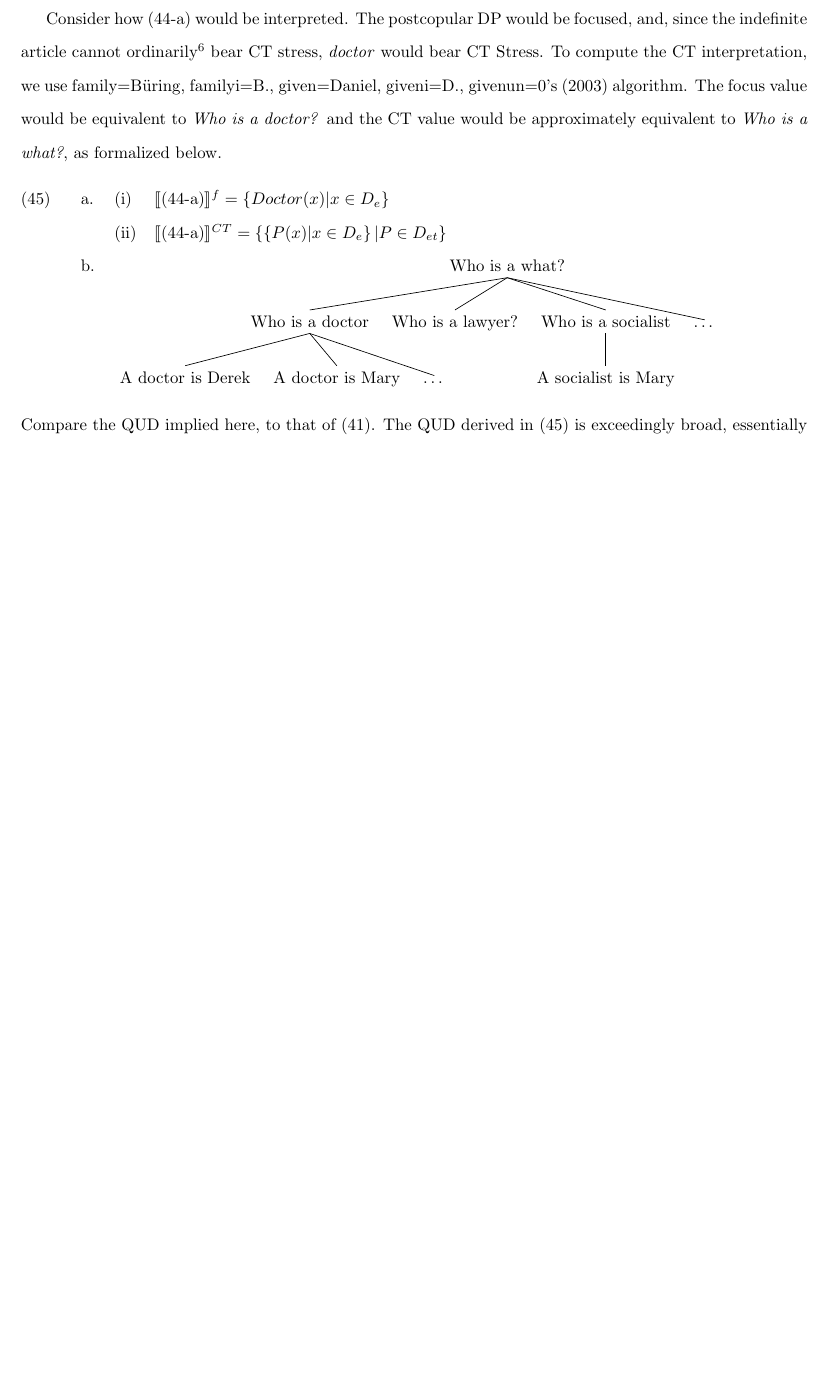
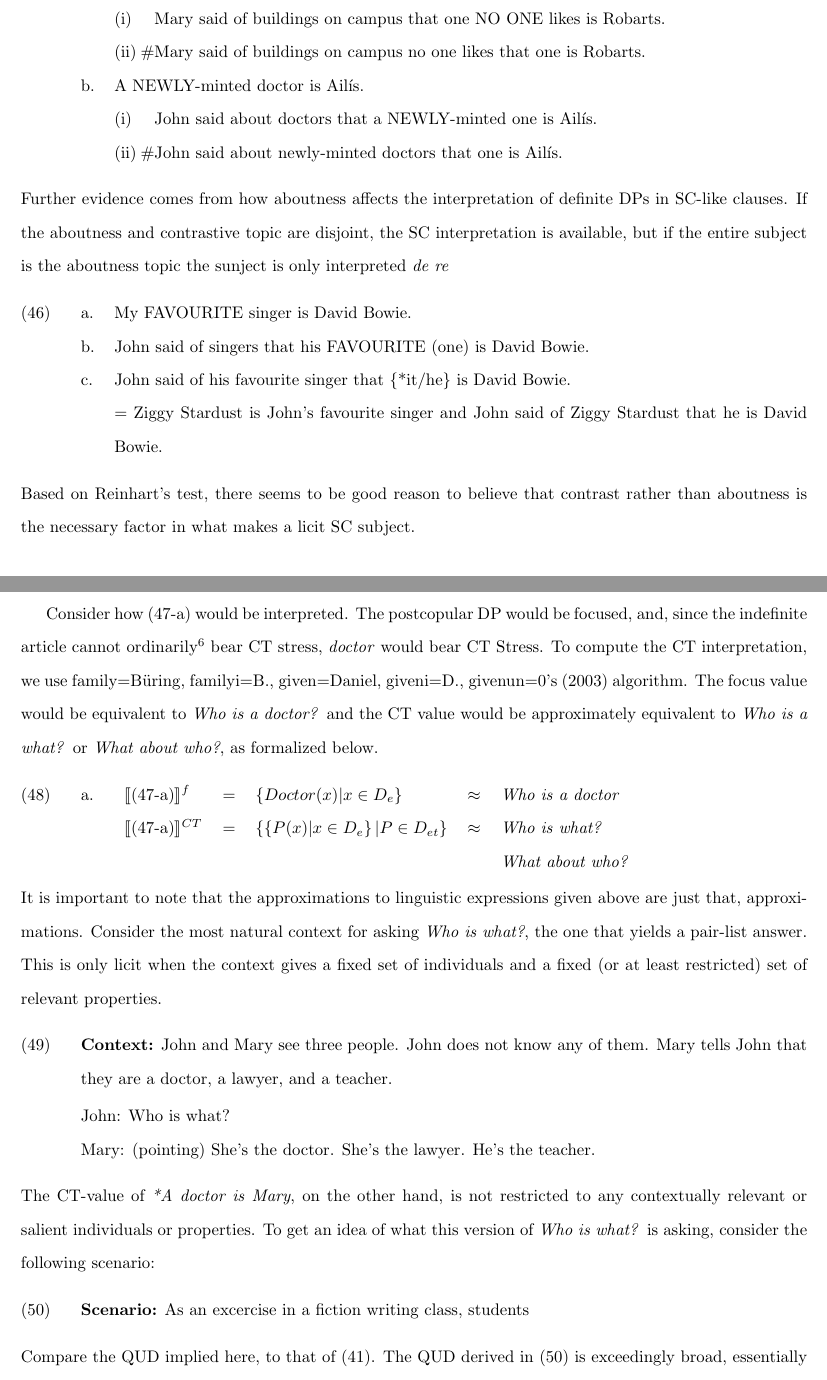
Before and after one commit to thrilway/generals-2, a LaTeX document (GPFinal.tex, which reads MainArgument.tex): part of page 16 of 25 before the commit and two parts of pages 16 and 17 of 27 after it, the two joined at a grey line, cut at the place of the change, the shorter picture padded with empty space. Compiled offline with pdfLaTeX.

Commit message:
modified:   GP2.bib 	modified:   MainArgument.tex 	modified:   SynProject.tex

```diff
--- a/MainArgument.tex
+++ b/MainArgument.tex
@@ -72,3 +80,22 @@ In the next section, I will show how the same claim can rule out those indefinit
+\ex.
+\a. A building on campus NO ONE likes is Robarts.
+\a. Mary said of buildings on campus that one NO ONE likes is Robarts.
+\b.\# Mary said of buildings on campus no one likes that one is Robarts.
+\z.
+\b. A NEWLY-minted doctor is Ail\'is.
+\a. John said about doctors that a NEWLY-minted one is Ail\'is.
+\b.\# John said about newly-minted doctors that one is Ail\'is.
+
+Further evidence comes from how aboutness affects the interpretation of definite DPs in SC-like clauses.
+If the aboutness and contrastive topic are disjoint, the SC interpretation is available, but if the entire subject is the aboutness topic the sunject is only interpreted \textit{de re}
+\ex.
+\a. My FAVOURITE singer is David Bowie.
+\b. John said of singers that his FAVOURITE (one) is David Bowie.
+\c. John said of his favourite singer that \{*it/he\} is David Bowie.\\
+= Ziggy Stardust is John's favourite singer and John said of Ziggy Stardust that he is David Bowie.
+
+Based on Reinhart's test, there seems to be good reason to believe that contrast rather than aboutness is the necessary factor in what makes a licit SC subject.
+
 \subsection{Simple indefinites}
 Having only shown how indefinites can be licit SC subjects, we are no further to a full explanation of the indefinite restriction than Mikkelsen, who also could explain these facts.
 We are left with the problem of explaining why simple indefinites seem to be so ill-suited as SC subjects.
@@ -87,28 +114,42 @@ The theoretical framework developed by \textcite{rooth1992theory,roberts2012info
 Consider how \Last[a] would be interpreted.
 The postcopular DP would be focused, and, since the indefinite article cannot ordinarily\footnote{<++>} bear CT stress, \textit{doctor} would bear CT Stress.
 To compute the CT interpretation, we use \posscite{buring2003d} algorithm.
-The focus value would be equivalent to \textit{Who is a doctor?} and the CT value would be approximately equivalent to \textit{Who is a what?}, as formalized below.
+The focus value would be equivalent to \textit{Who is a doctor?} and the CT value would be approximately equivalent to \textit{Who is a what?} or \textit{What about who?}, as formalized below.
 \ex.\label{ex:BadSCAnalysis}
 	\a.
-		\a. $\llbracket\LLast[a]\rrbracket^f = \left\{ Doctor(x) | x \in D_e \right\}$
-		\b. $\llbracket\LLast[a]\rrbracket^{CT} = \left\{ \left\{ P(x) | x \in D_e \right\} | P \in D_{et} \right\}$
-		\z.
-	\b.
-	\begin{forest}
-	  tree defaults
-	  [Who is a what?
-	    [Who is a doctor
-	      [A doctor is Derek]
-	      [A doctor is Mary]
-	      [\dots]
-	    ]
-	    [Who is a lawyer?]
-	    [Who is a socialist
-	      [A socialist is Mary]
-	    ]
-	    [\dots]
-	  ]
-	\end{forest}
+	\begin{tabular}[t]{lclcl}
+	  $\llbracket\LLast[a]\rrbracket^f$&$=$&$\left\{ Doctor(x) | x \in D_e \right\}$&$\approx$&\textit{Who is a doctor}\\
+	  $\llbracket\LLast[a]\rrbracket^{CT}$&$=$&$\left\{ \left\{ P(x) | x \in D_e \right\} | P \in D_{et} \right\}$&$\approx$&\textit{Who is what?}\\
+	  {}&{}&{}&{}&\textit{What about who?}
+	\end{tabular}
+%	\b.
+%	\begin{forest}
+%	  tree defaults
+%	  [Who is a what?
+%	    [Who is a doctor
+%	      [A doctor is Derek]
+%	      [A doctor is Mary]
+%	      [\dots]
+%	    ]
+%	    [Who is a lawyer?]
+%	    [Who is a socialist
+%	      [A socialist is Mary]
+%	    ]
+%	    [\dots]
+%	  ]
+%	\end{forest}
+
+It is important to note that the approximations to linguistic expressions given above are just that, approximations.
+Consider the most natural context for asking \textit{Who is what?}, the one that yields a pair-list answer.
+This is only licit when the context gives a fixed set of individuals and a fixed (or at least restricted) set of relevant properties.
+\ex. \textbf{Context:} John and Mary see three people. John does not know any of them. Mary tells John that they are a doctor, a lawyer, and a teacher.
+\a.[John: ] Who is what?
+\b.[Mary: ] (pointing) She's the doctor. She's the lawyer. He's the teacher.
+
+The CT-value of \textit{*A doctor is Mary}, on the other hand, is not restricted to any contextually relevant or salient individuals or properties.
+To get an idea of what this version of \textit{Who is what?} is asking, consider the following scenario:
+
+\ex. \textbf{Scenario:} As an excercise in a fiction writing class, students
 
 Compare the QUD implied here, to that of \ref{ex:GoodSCAnalysis}.
 The QUD derived in \Last is exceedingly broad, essentially asking what properties hold of which individuals.
```
Also changed, not shown: GP2.bib (+10 -0 lines), SynProject.tex (+56 -2 lines), MainArgument.tex (8 more changed lines).
